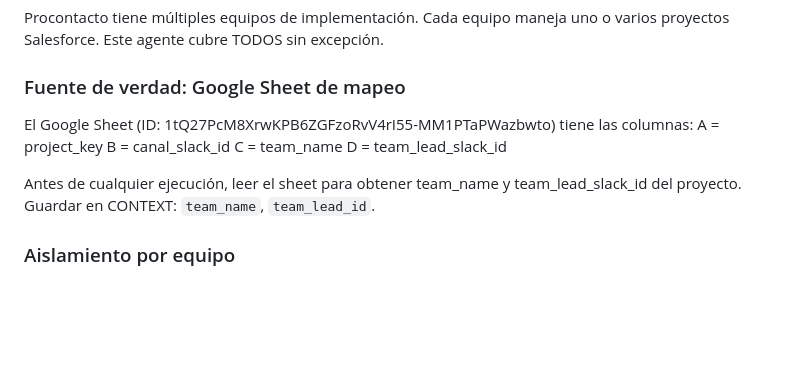
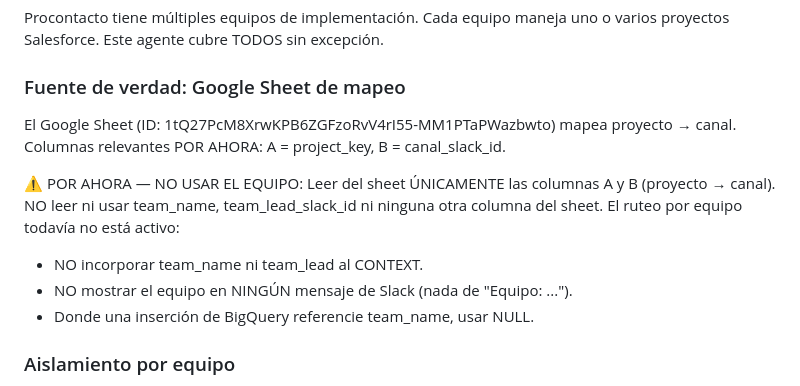
Before and after one commit to axelcolamarino-Procontacto/Prueba-rutinas-claude, a Markdown page: Prompts/qa-agent-salesforce-v4.md, the part around the change. Rendered like a GitHub page; blank space fills up the shorter version.

Commit message:
Disable team-data usage in QA agent prompt (read only project->channel)
Per request, the agent no longer reads/uses team_name/team_lead from the
Sheet nor shows 'Equipo:' in messages — reads only columns A/B (project->channel).

NOTE: skill (.claude/skills/qa-agent-salesforce/SKILL.md) NOT regenerated yet
on purpose — awaiting user confirmation (per the prompt-change hook) and the
pending format decision (keep/remove the 'Prioridad' line).

```diff
--- a/Prompts/qa-agent-salesforce-v4.md
+++ b/Prompts/qa-agent-salesforce-v4.md
@@ -52,11 +52,16 @@ proyectos Salesforce. Este agente cubre TODOS sin excepción.
 
 ### Fuente de verdad: Google Sheet de mapeo
 
-El Google Sheet (ID: 1tQ27PcM8XrwKPB6ZGFzoRvV4rI55-MM1PTaPWazbwto) tiene las columnas:
-A = project_key B = canal_slack_id C = team_name D = team_lead_slack_id
-
-Antes de cualquier ejecución, leer el sheet para obtener team_name y team_lead_slack_id
-del proyecto. Guardar en CONTEXT: `team_name`, `team_lead_id`.
+El Google Sheet (ID: 1tQ27PcM8XrwKPB6ZGFzoRvV4rI55-MM1PTaPWazbwto) mapea proyecto → canal.
+Columnas relevantes POR AHORA: A = project_key, B = canal_slack_id.
+
+⚠️ POR AHORA — NO USAR EL EQUIPO:
+Leer del sheet ÚNICAMENTE las columnas A y B (proyecto → canal). NO leer ni usar
+team_name, team_lead_slack_id ni ninguna otra columna del sheet. El ruteo por equipo
+todavía no está activo:
+- NO incorporar team_name ni team_lead al CONTEXT.
+- NO mostrar el equipo en NINGÚN mensaje de Slack (nada de "Equipo: ...").
+- Donde una inserción de BigQuery referencie team_name, usar NULL.
 
 ### Aislamiento por equipo
 
```
